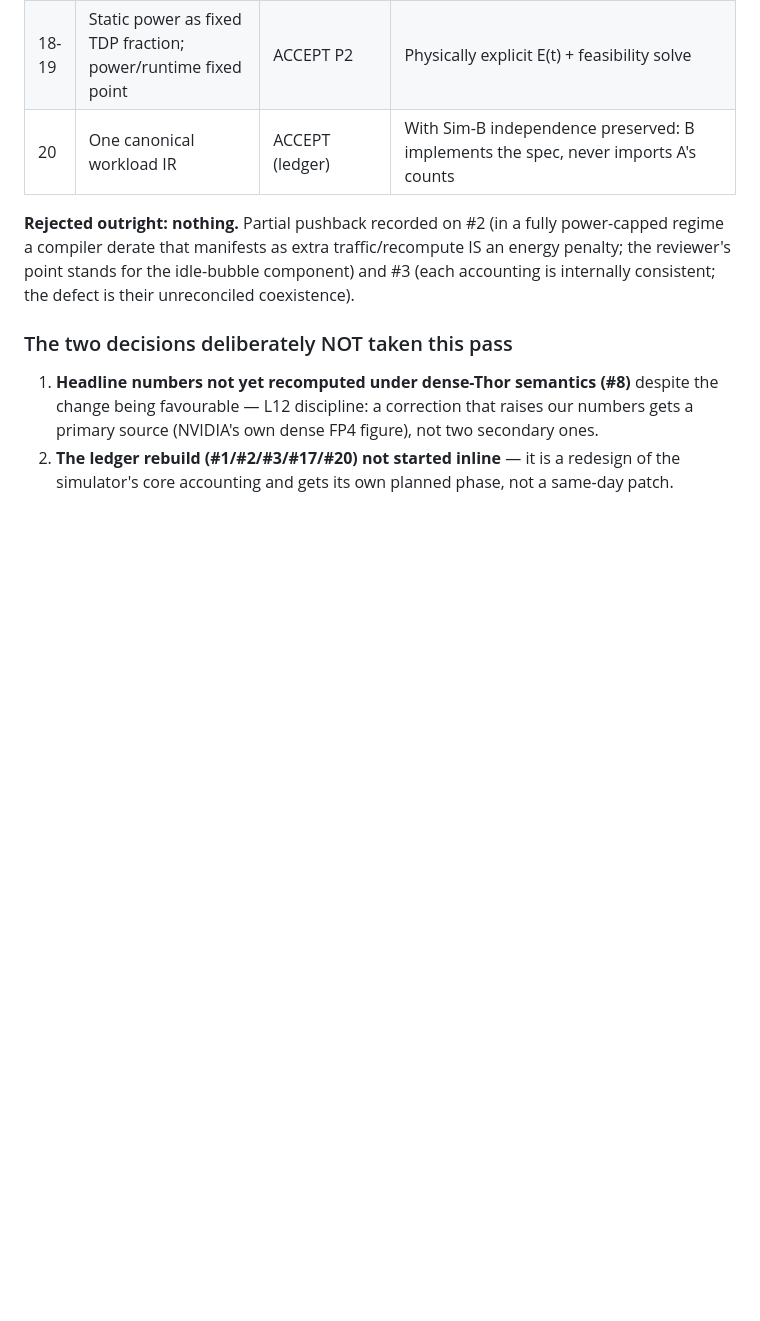
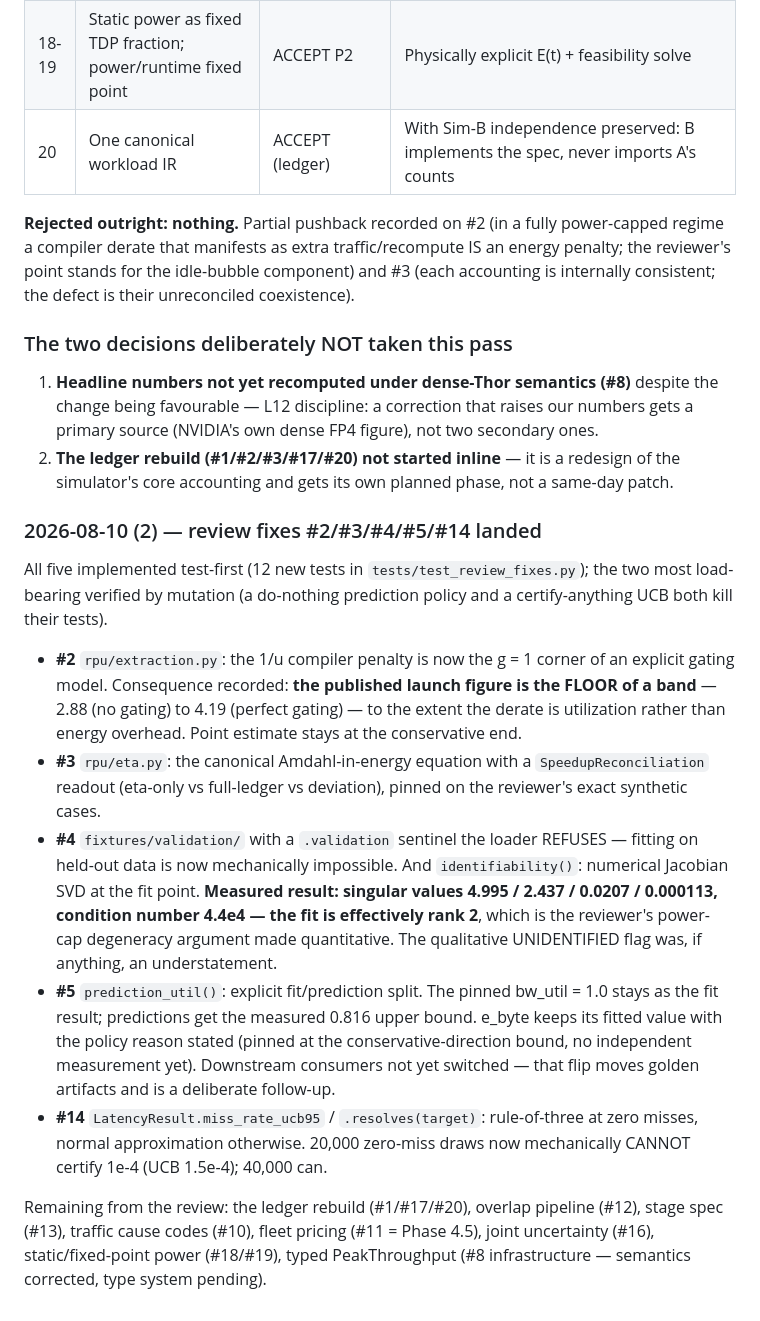
Before and after one commit to Council-of-Unicorns/public-website, a Markdown page: archive/review-audit.md, the part around the change. Drawn GitHub-style; blank space fills up the shorter version.

Commit message:
archive: review-audit refresh (fixes 2/3/4/5/14 landed; fit measured rank-2)
Co-Authored-By: Claude Fable 5 <noreply@anthropic.com>
Claude-Session: https://claude.ai/code/session_01GDBp8q5ZYNDR5p7h5y3bE3

```diff
--- a/archive/review-audit.md
+++ b/archive/review-audit.md
@@ -375,3 +375,36 @@ internally consistent; the defect is their unreconciled coexistence).
    primary source (NVIDIA's own dense FP4 figure), not two secondary ones.
 2. **The ledger rebuild (#1/#2/#3/#17/#20) not started inline** — it is a redesign of the
    simulator's core accounting and gets its own planned phase, not a same-day patch.
+
+### 2026-08-10 (2) — review fixes #2/#3/#4/#5/#14 landed
+
+All five implemented test-first (12 new tests in `tests/test_review_fixes.py`); the two
+most load-bearing verified by mutation (a do-nothing prediction policy and a
+certify-anything UCB both kill their tests).
+
+- **#2** `rpu/extraction.py`: the 1/u compiler penalty is now the g = 1 corner of an
+  explicit gating model. Consequence recorded: **the published launch figure is the FLOOR
+  of a band** — 2.88 (no gating) to 4.19 (perfect gating) — to the extent the derate is
+  utilization rather than energy overhead. Point estimate stays at the conservative end.
+- **#3** `rpu/eta.py`: the canonical Amdahl-in-energy equation with a
+  `SpeedupReconciliation` readout (eta-only vs full-ledger vs deviation), pinned on the
+  reviewer's exact synthetic cases.
+- **#4** `fixtures/validation/` with a `.validation` sentinel the loader REFUSES —
+  fitting on held-out data is now mechanically impossible. And `identifiability()`:
+  numerical Jacobian SVD at the fit point. **Measured result: singular values
+  4.995 / 2.437 / 0.0207 / 0.000113, condition number 4.4e4 — the fit is effectively
+  rank 2**, which is the reviewer's power-cap degeneracy argument made quantitative. The
+  qualitative UNIDENTIFIED flag was, if anything, an understatement.
+- **#5** `prediction_util()`: explicit fit/prediction split. The pinned bw_util = 1.0
+  stays as the fit result; predictions get the measured 0.816 upper bound. e_byte keeps
+  its fitted value with the policy reason stated (pinned at the conservative-direction
+  bound, no independent measurement yet). Downstream consumers not yet switched — that
+  flip moves golden artifacts and is a deliberate follow-up.
+- **#14** `LatencyResult.miss_rate_ucb95` / `.resolves(target)`: rule-of-three at zero
+  misses, normal approximation otherwise. 20,000 zero-miss draws now mechanically CANNOT
+  certify 1e-4 (UCB 1.5e-4); 40,000 can.
+
+Remaining from the review: the ledger rebuild (#1/#17/#20), overlap pipeline (#12), stage
+spec (#13), traffic cause codes (#10), fleet pricing (#11 = Phase 4.5), joint uncertainty
+(#16), static/fixed-point power (#18/#19), typed PeakThroughput (#8 infrastructure —
+semantics corrected, type system pending).
```
